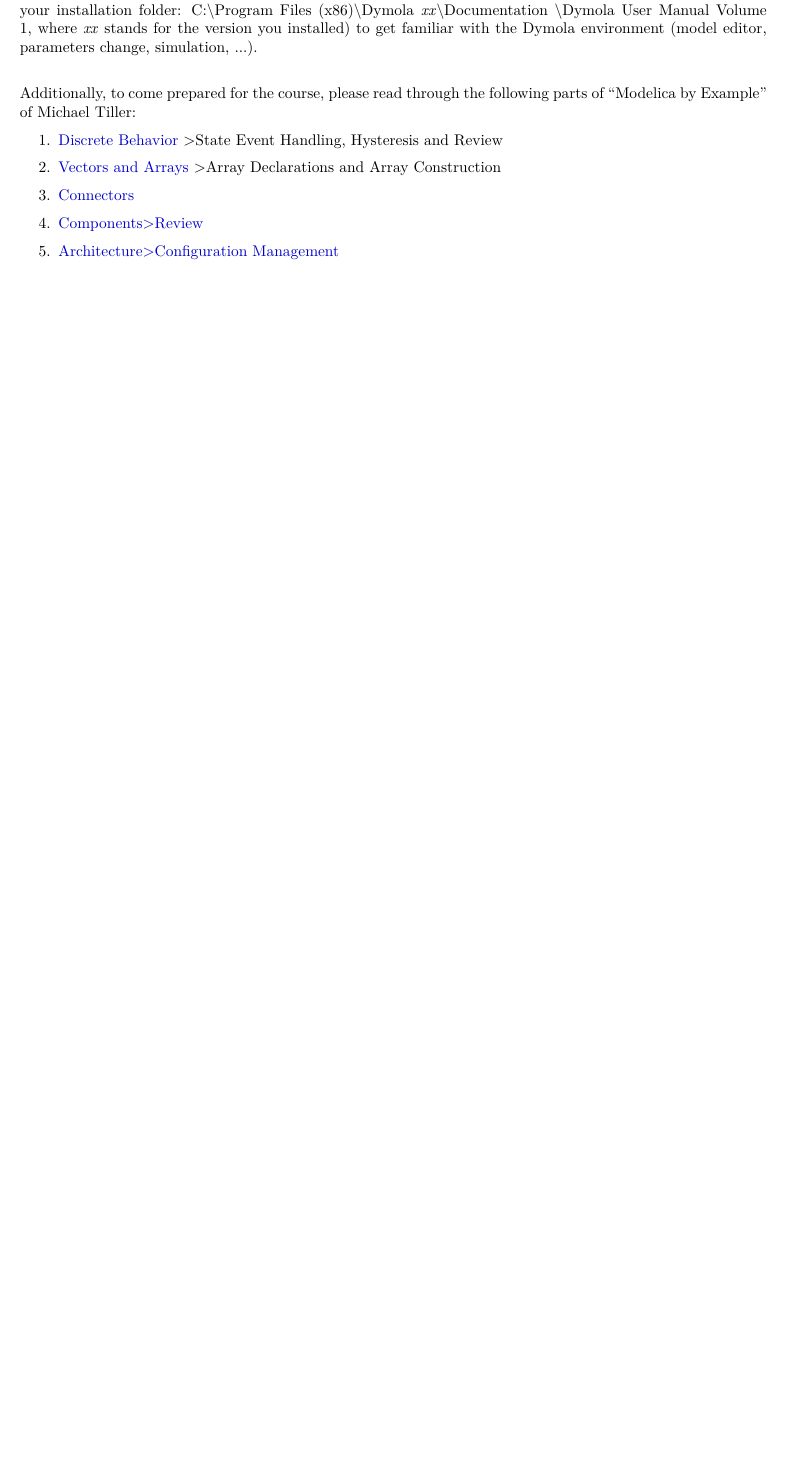
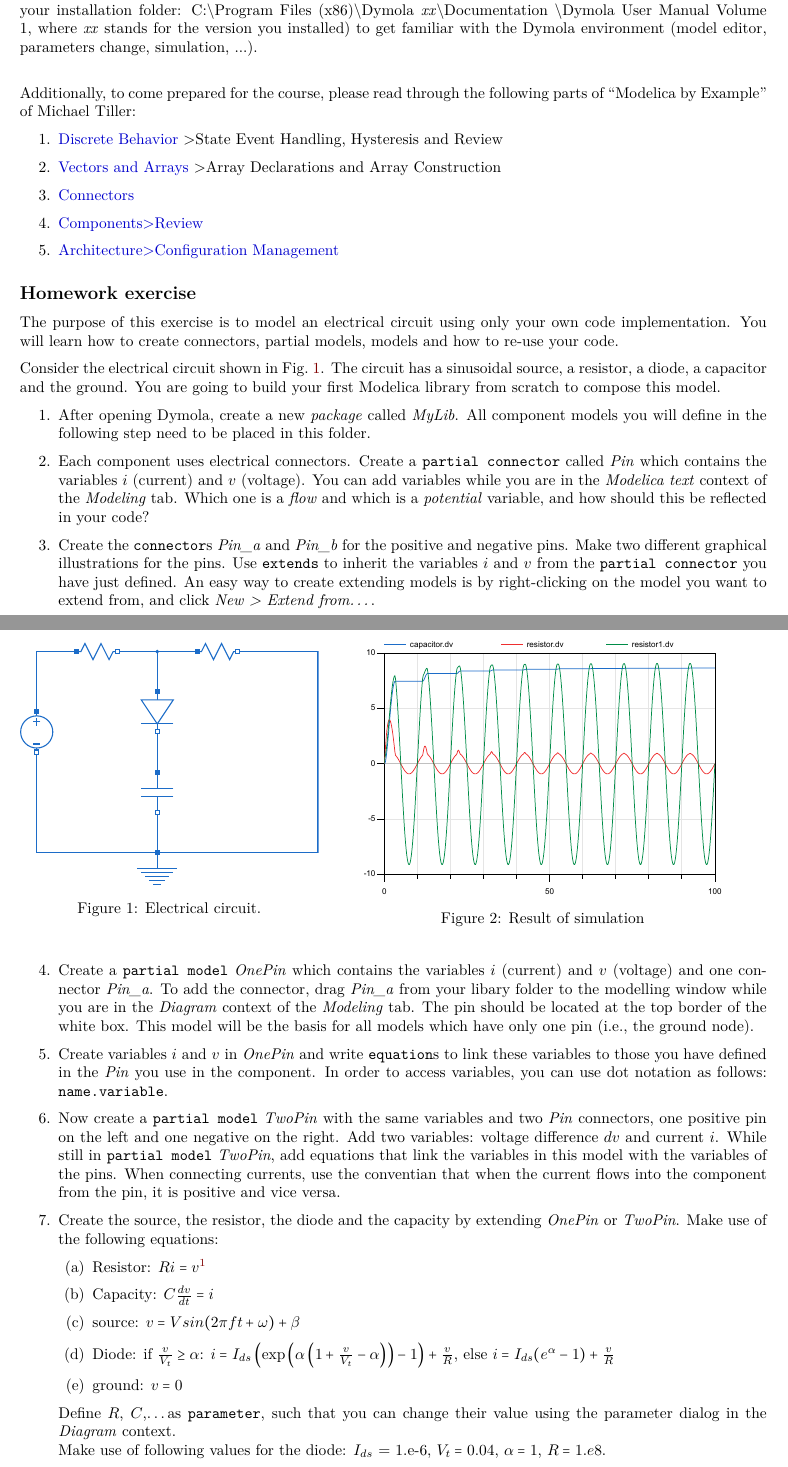
Before and after one commit to open-ideas/__CrashCourse__, a LaTeX document (2017-2018/Task/Latex/Task2017.tex): part of page 1 of 2 before the commit and two parts of pages 1 and 2 of 4 after it, the two joined at a grey line, cut so that both start at the same text, the shorter picture padded with empty space. Compiled offline with pdfLaTeX.

Commit message:
Update task

```diff
--- a/2017-2018/Task/Latex/Task2017.tex
+++ b/2017-2018/Task/Latex/Task2017.tex
@@ -13,6 +13,8 @@
 %\usepackage{dsfont}
 \usepackage{amsfonts,amsthm, tabularx}					% wiskundige symbolen and table of equations
 %\usepackage[fleqn]{amsmath}
+\usepackage{graphicx}
+\usepackage{epstopdf}
 
 % Package for hyperlink, without ugly box around and nice blue color for text
 \usepackage{hyperref}
@@ -52,7 +54,7 @@
 \pagestyle{fancyplain}
 \renewcommand{\headrulewidth}{1.0pt}
 \lhead{\fancyplain{}{Crash course Modelica}}
-\rhead{\fancyplain{}{13 October 2016}}
+\rhead{\fancyplain{}{\today}}
 
 \author{Damien Picard}
 
@@ -100,6 +104,57 @@ Additionally, to come prepared for the course, please read through the following
 \item	\href{http://book.xogeny.com/components/components/#review}{Components>Review}
 \item \href{http://book.xogeny.com/components/architectures/replaceable/}{Architecture>Configuration Management}
 
+\end{enumerate}
+
+\subsection*{Homework exercise}
+The purpose of this exercise is to model an electrical circuit using only your own code implementation. You will learn how to create connectors, partial models, models and how to re-use your code.
+
+\begin{figure}[h]
+	\centering
+	\begin{minipage}{.4\textwidth}
+		\centering
+		\includegraphics[width=1\linewidth]{images/circuit.eps}
+		\captionof{figure}{Electrical circuit.}
+		\label{fig:cir}
+	\end{minipage}%
+	\begin{minipage}{.6\textwidth}
+		\centering
+		\includegraphics[width=.8\linewidth]{images/result.eps}
+		\captionof{figure}{Result of simulation}
+		\label{fig:res}
+	\end{minipage}
+\end{figure}
+
+
+Consider the electrical circuit shown in Fig.~\ref{fig:cir}. The circuit has a sinusoidal source, a resistor, a diode, a capacitor and the ground. You are going to build your first Modelica library from scratch to compose this model.
+
+
+\begin{enumerate}
+	\item After opening Dymola, create a new \textit{package} called \textit{MyLib}. All component models you will define in the following step need to be placed in this folder.
+
+	\item Each component uses electrical connectors. Create a \texttt{partial connector} called \textit{Pin} which contains the variables $i$ (current) and $v$ (voltage). You can add variables while you are in the \textit{Modelica text} context of the \textit{Modeling} tab. Which one is a \textit{flow} and which is a \textit{potential} variable, and how should this be reflected in your code?
+
+	\item Create the \texttt{connector}s \textit{Pin\_a} and \textit{Pin\_b} for the positive and negative pins. Make two different graphical illustrations for the pins. Use \texttt{extends} to inherit the variables $i$ and $v$ from the \texttt{partial connector} you have just defined. An easy way to create extending models is by right-clicking on the model you want to extend from, and click \textit{New > Extend from\ldots}.
+
+	\item Create a \texttt{partial model} \textit{OnePin} which contains the variables $i$ (current) and $v$ (voltage) and one connector \textit{Pin\_a}. To add the connector, drag \textit{Pin\_a} from your libary folder to the modelling window while you are in the \textit{Diagram} context of the \textit{Modeling} tab. The pin should be located at the top border of the white box. This model will be the basis for all models which have only one pin (i.e., the ground node).
+
+	\item Create variables $i$ and $v$ in \textit{OnePin} and write \texttt{equation}s to link these variables to those you have defined in the \textit{Pin} you use in the component. In order to access variables, you can use dot notation as follows: \texttt{name.variable}.
+
+	\item Now create a \texttt{partial model} \textit{TwoPin} with the same variables and two \textit{Pin} connectors, one positive pin on the left and one negative on the right. Add two variables: voltage difference $dv$ and current $i$.
+	While still in \texttt{partial model} \textit{TwoPin}, add equations that link the variables in this model with the variables of the pins. When connecting currents, use the conventian that when the current flows into the component from the pin, it is positive and vice versa.
+
+	\item Create the source, the resistor, the diode and the capacity by extending \textit{OnePin} or \textit{TwoPin}. Make use of the following equations:
+	\begin{enumerate}
+		\item Resistor: $R i = v$\footnote{$v$ in this equation is equivalent to variable $dv$ in the Modelica model.}
+		\item Capacity: $C \frac{d v}{dt} = i$
+		\item source: $v = V sin( 2 \pi f t + \omega) + \beta$
+		\item Diode: if $ \frac{v}{V_t} \geq \alpha$: $i = I_{ds} \left( \exp\left(\alpha \left( 1 + \frac{v}{V_t} - \alpha \right)\right) - 1\right) + \frac{v}{R}$, else $i = I_{ds} (e^\alpha - 1) + \frac{v}{R}$
+		\item ground: $ v = 0$
+	\end{enumerate}
+	Define $R$, $C$,\ldots as \texttt{parameter}, such that you can change their value using the parameter dialog in the \textit{Diagram} context.\\
+	Make use of following values for the diode: $I_{ds}$ = 1.e-6, $V_t=0.04$, $\alpha=1$, $R=1.e8$.
+	\item Create a model called \textit{Circuit} in which you include all these components as shown in Fig.~\ref{fig:cir}.
+	\item Simulate the circuit for 100 seconds.
 \end{enumerate}
 
 \subsection*{Optional exercise}
```
Also changed, not shown: 2017-2018/Task/Latex/images/circuit.eps (added), 2017-2018/Task/Latex/images/circuit.png (added), 2017-2018/Task/Latex/images/circuit.svg (added), 2017-2018/Task/Latex/images/result.eps (added), 2017-2018/Task/Latex/images/result.png (added), 2017-2018/Task/Latex/images/result.svg (added), 2017-2018/Task/Latex/Task2017.tex (4 more changed lines), 2 other files.
